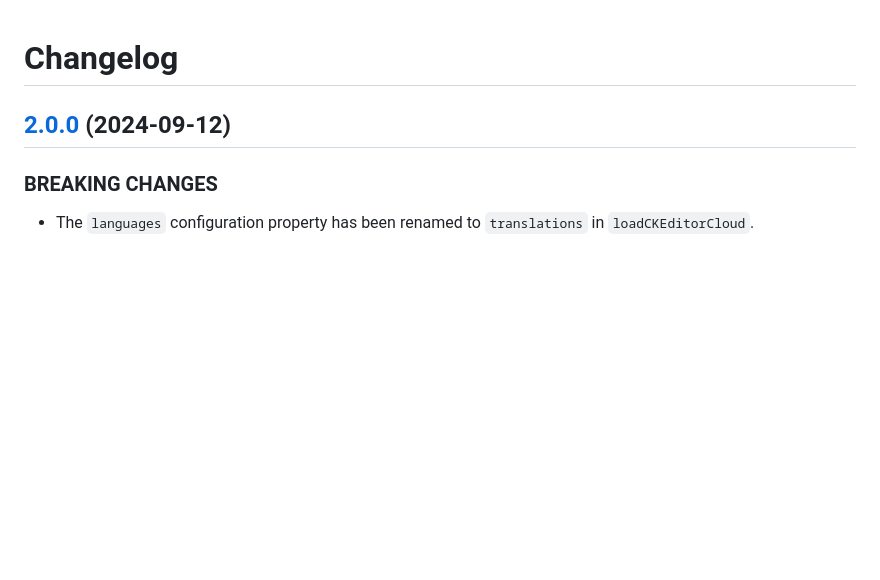
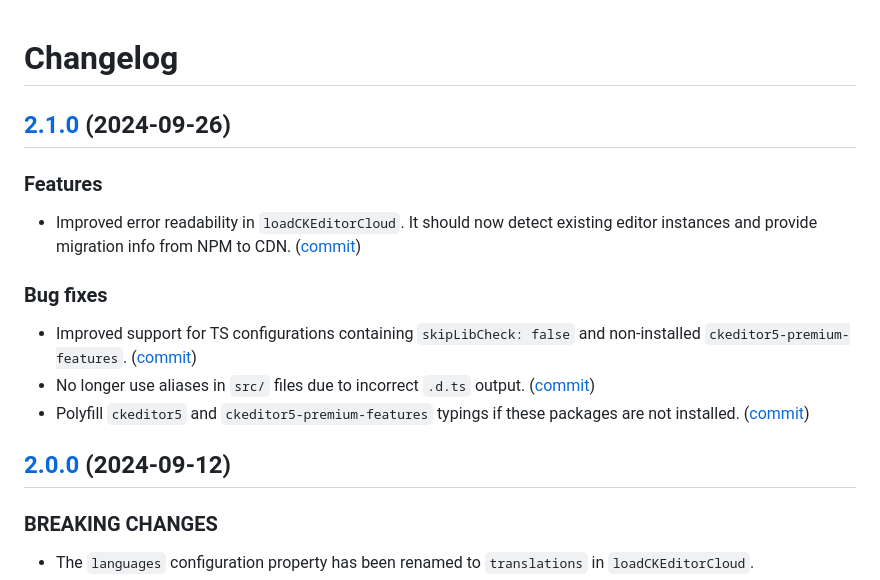
Before and after one commit to ckeditor/ckeditor5-integrations-common, a Markdown page: CHANGELOG.md, the part around the change. Rendered like a GitHub page; blank space fills up the shorter version.

Commit message:
Docs: Changelog. [skip ci]

```diff
--- a/CHANGELOG.md
+++ b/CHANGELOG.md
@@ -1,5 +1,18 @@
 Changelog
 =========
+
+## [2.1.0](https://github.com/ckeditor/ckeditor5-integrations-common/compare/v2.0.0...v2.1.0) (2024-09-26)
+
+### Features
+
+* Improved error readability in `loadCKEditorCloud`. It should now detect existing editor instances and provide migration info from NPM to CDN. ([commit](https://github.com/ckeditor/ckeditor5-integrations-common/commit/a57de9cd4e996ff151c599e810db1d33ca380be8))
+
+### Bug fixes
+
+* Improved support for TS configurations containing `skipLibCheck: false` and non-installed `ckeditor5-premium-features`. ([commit](https://github.com/ckeditor/ckeditor5-integrations-common/commit/72b9b8269868cc962a19a1ebdf767b0b1b20dfaa))
+* No longer use aliases in `src/` files due to incorrect `.d.ts` output. ([commit](https://github.com/ckeditor/ckeditor5-integrations-common/commit/7fe1f75fe16b8f5e7af93a50f4a11ecabccc5087))
+* Polyfill `ckeditor5` and `ckeditor5-premium-features` typings if these packages are not installed. ([commit](https://github.com/ckeditor/ckeditor5-integrations-common/commit/7fe1f75fe16b8f5e7af93a50f4a11ecabccc5087))
+
 
 ## [2.0.0](https://github.com/ckeditor/ckeditor5-integrations-common/compare/v1.0.0...v2.0.0) (2024-09-12)
 
```
